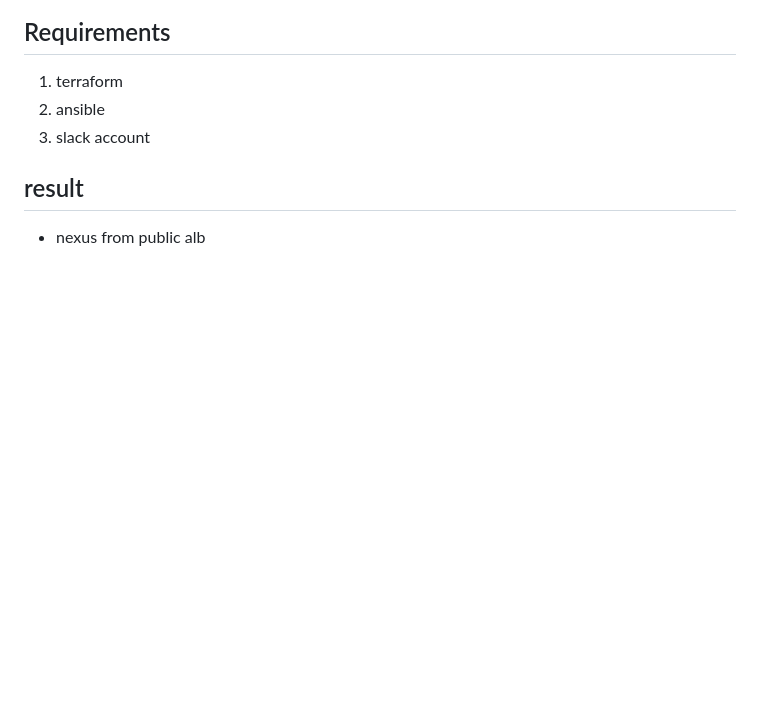
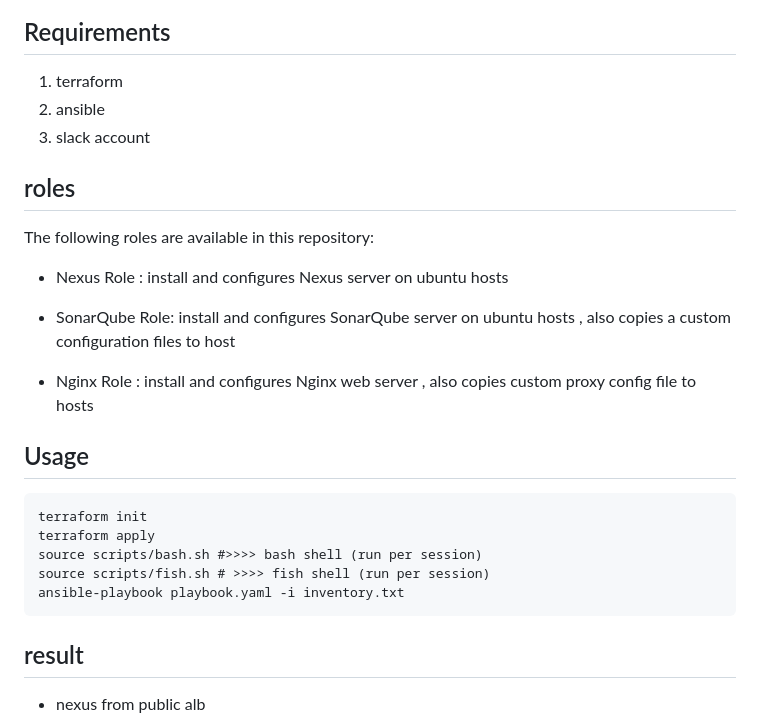
Before and after one commit to ahmedsaadx/ansible-practices, a Markdown page: lab3/README.md, the part around one of its changes. Drawn GitHub-style; blank space fills up the shorter version.

````diff
--- a/lab3/README.md
+++ b/lab3/README.md
@@ -13,6 +13,22 @@
 2. ansible
 3. slack account
 
+## roles
+The following roles are available in this repository:
+- Nexus Role : install and configures Nexus server on ubuntu hosts
+
+- SonarQube Role: install and configures SonarQube server on ubuntu hosts , also copies a custom configuration files to host
+
+- Nginx Role : install and configures Nginx web server , also copies custom proxy config file to hosts
+
+## Usage
+```
+terraform init
+terraform apply
+source scripts/bash.sh #>>>> bash shell (run per session)
+source scripts/fish.sh # >>>> fish shell (run per session)
+ansible-playbook playbook.yaml -i inventory.txt
+```
 
 
 
````
Also changed, not shown: other parts of lab3/README.md (+6 -1 lines).
